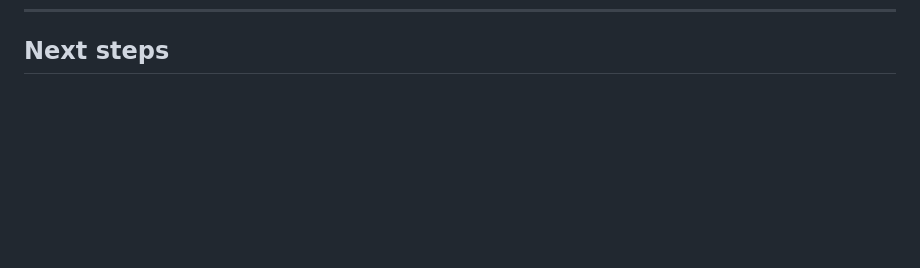
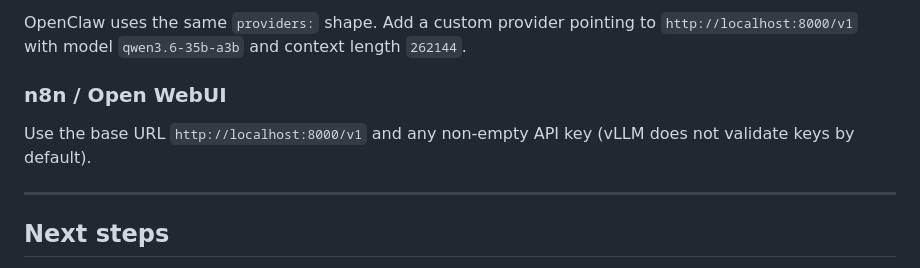
Before and after one commit to ctala/local-llm-agentic-workflows, a Markdown page: README.md, the part around one of its changes. GitHub-like rendering; blank space fills up the shorter version.

```diff
--- a/README.md
+++ b/README.md
@@ -166,3 +236,11 @@ Based on throughput, memory headroom and tool-calling support on DGX Spark and e
+OpenClaw uses the same `providers:` shape. Add a custom provider pointing to `http://localhost:8000/v1` with model `qwen3.6-35b-a3b` and context length `262144`.
+
+### n8n / Open WebUI
+
+Use the base URL `http://localhost:8000/v1` and any non-empty API key (vLLM does not validate keys by default).
+
+---
+
 ## Next steps
 
 - Add quality measurements with agentic benchmarks on top of throughput numbers.
```
Also changed, not shown: other parts of README.md (+72 -2 lines).
